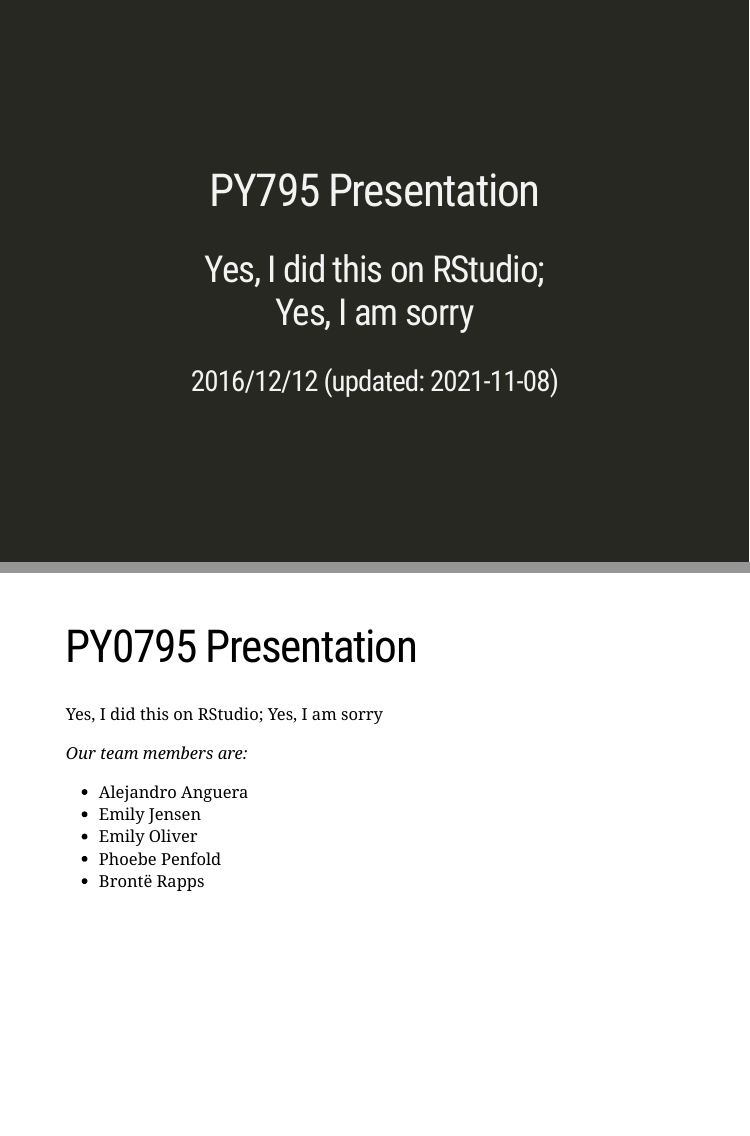
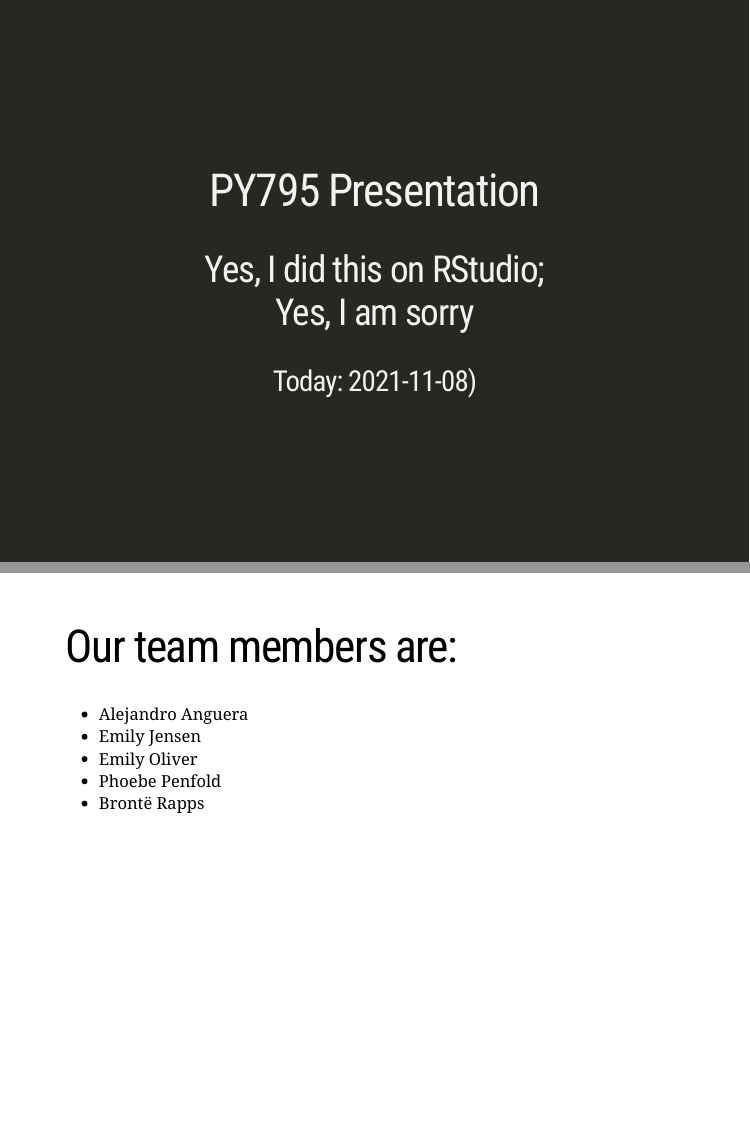
Before and after one commit to aleanguera/aleanguera.github.io, an R Markdown document (index.Rmd): pages 1 and 2 of 8, joined at a grey line. Rendered offline with R 4.5, knitr and Pandoc, with nearby package versions; the slides are laid out offline by our stand-in for remark.js, each with all of its steps uncovered, in fonts that may differ from those the slides ask for, and without slide numbers, shadows or browser add-ons.

Commit message:
Update index.Rmd

```diff
--- a/index.Rmd
+++ b/index.Rmd
@@ -3,7 +3,7 @@ title: "PY795 Presentation"
 subtitle: "Yes, I did this on RStudio; <br/> Yes, I am sorry"
 author:
 institute:
-date: "2016/12/12 (updated: `r Sys.Date()`)"
+date: "Today: `r Sys.Date()`)"
 output:
   xaringan::moon_reader:
     lib_dir: libs
@@ -13,11 +13,7 @@ output:
       countIncrementalSlides: false
 
 ---
-# PY0795 Presentation
-
-Yes, I did this on RStudio; Yes, I am sorry
-
-*Our team members are:*
+# Our team members are:
 
 - Alejandro Anguera
 - Emily Jensen
```
